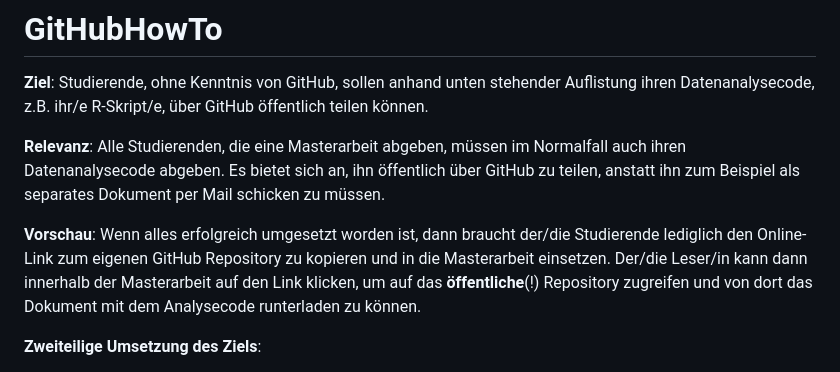
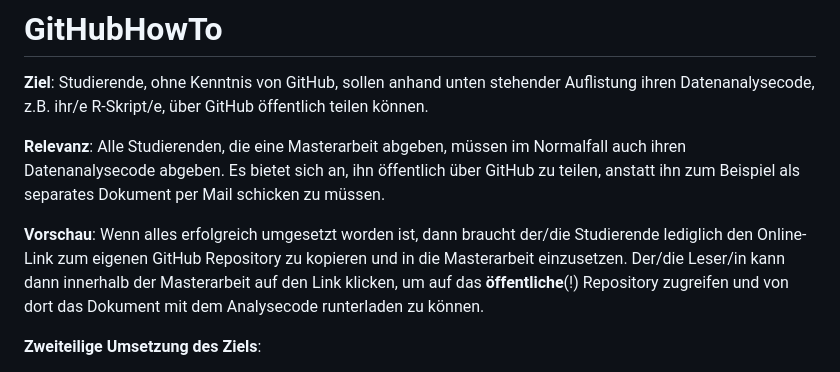
Before and after one commit to mmiche/GitHubHowTo, a Markdown page: README.md, the part around the change. Drawn GitHub-style.

```diff
--- a/README.md
+++ b/README.md
@@ -4,7 +4,7 @@
 
 **Relevanz**: Alle Studierenden, die eine Masterarbeit abgeben, müssen im Normalfall auch ihren Datenanalysecode abgeben. Es bietet sich an, ihn öffentlich über GitHub zu teilen, anstatt ihn zum Beispiel als separates Dokument per Mail schicken zu müssen.
 
-**Vorschau**: Wenn alles erfolgreich umgesetzt worden ist, dann braucht der/die Studierende lediglich den Online-Link zum eigenen GitHub Repository zu kopieren und in die Masterarbeit einsetzen. Der/die Leser/in kann dann innerhalb der Masterarbeit auf den Link klicken, um auf das **öffentliche**(!) Repository zugreifen und von dort das Dokument mit dem Analysecode runterladen zu können.
+**Vorschau**: Wenn alles erfolgreich umgesetzt worden ist, dann braucht der/die Studierende lediglich den Online-Link zum eigenen GitHub Repository zu kopieren und in die Masterarbeit einzusetzen. Der/die Leser/in kann dann innerhalb der Masterarbeit auf den Link klicken, um auf das **öffentliche**(!) Repository zugreifen und von dort das Dokument mit dem Analysecode runterladen zu können.
 
 **Zweiteilige Umsetzung des Ziels**:
 
```
